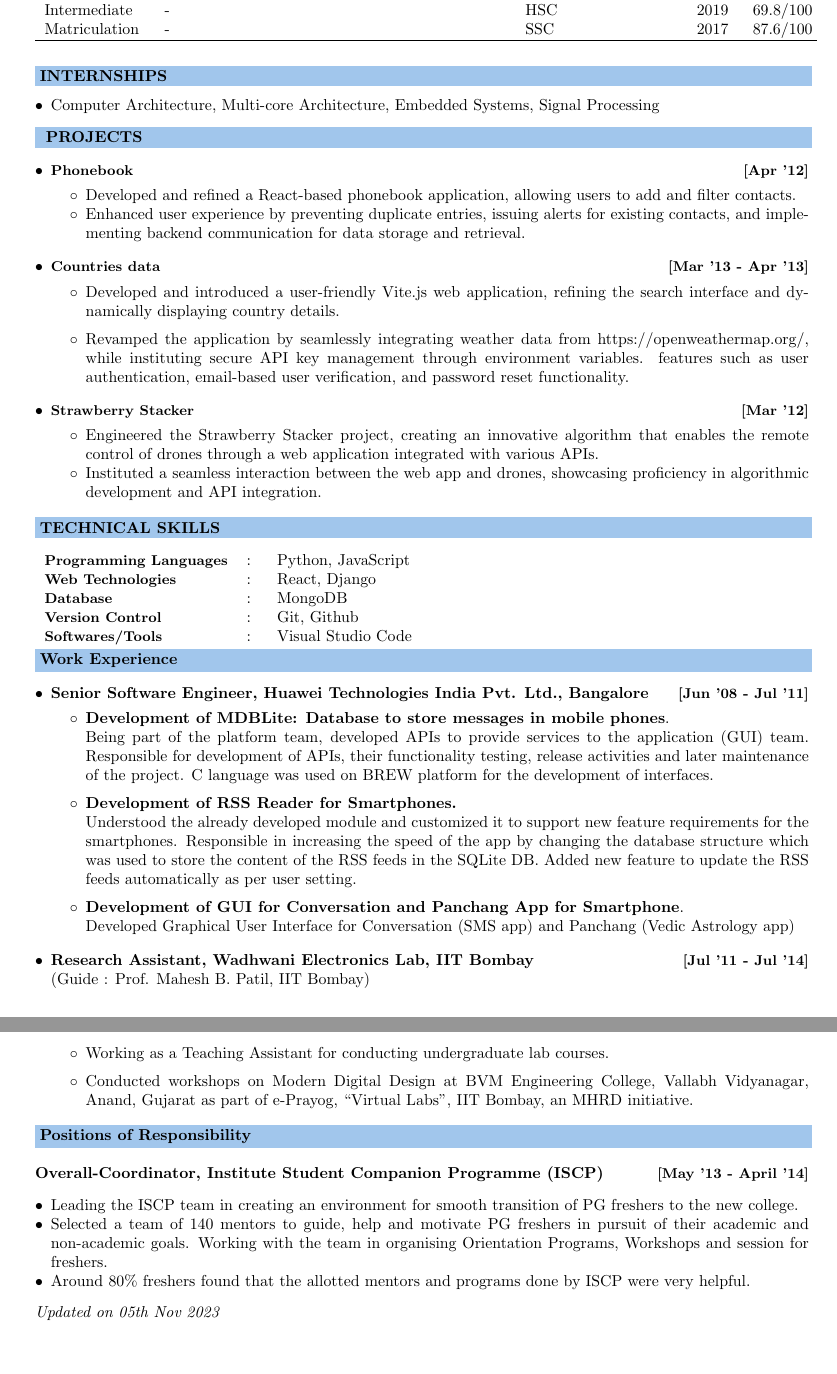
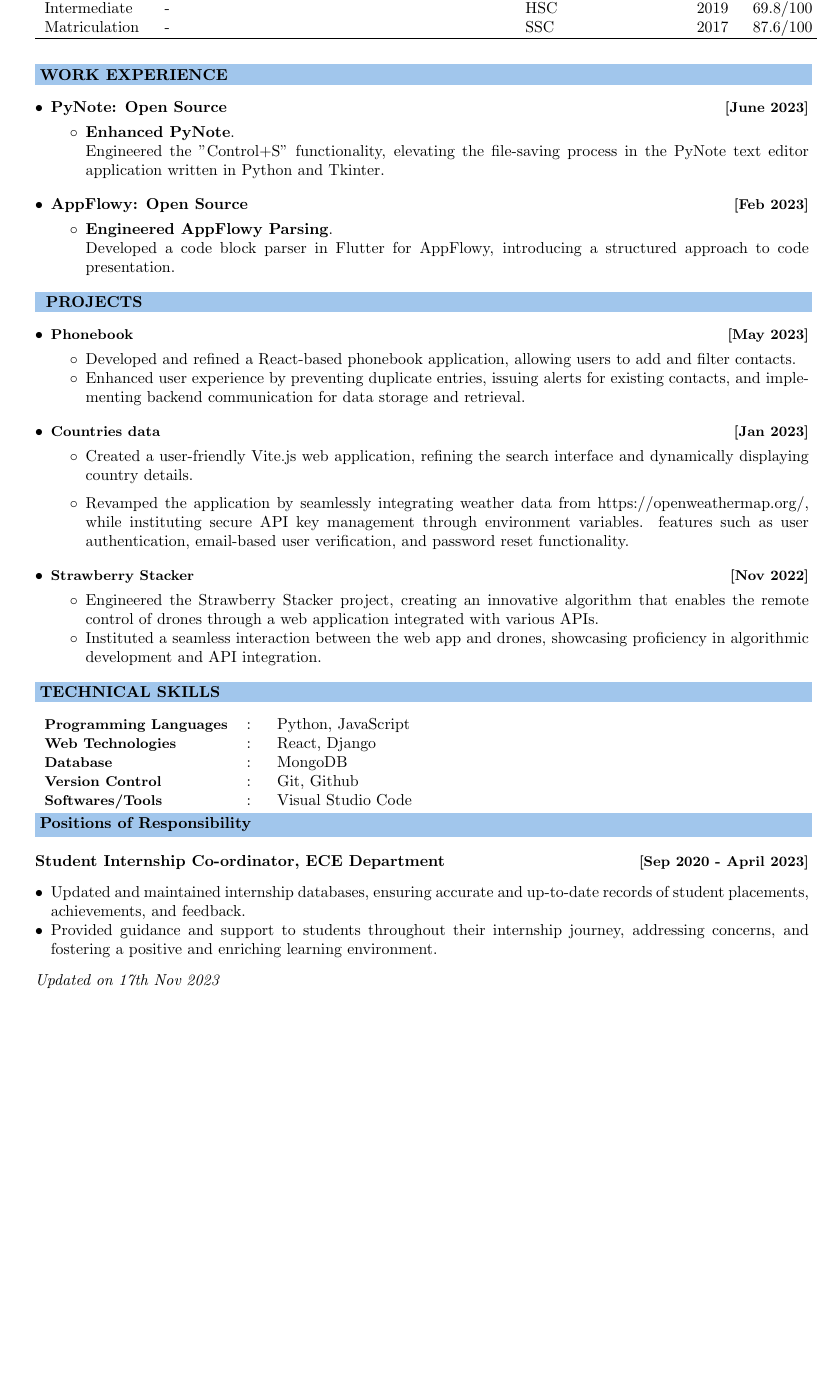
Before and after one commit to glunkad/my-prodocs, a LaTeX CV (cv/main.tex): two parts of pages 1 and 2 of 2 before the commit and part of the page after it, the two joined at a grey line, cut so that both start at the same text, the shorter picture padded with empty space. Compiled offline with pdfLaTeX.

Commit message:
17 nov 2023

```diff
--- a/cv/main.tex
+++ b/cv/main.tex
@@ -78,20 +78,32 @@
 \end{tabularx}
 \\\\
 
+\colorbox{titleColor}{\parbox{6.7in}{\textbf{WORK EXPERIENCE}}}
 
-\colorbox{titleColor}{\parbox{6.7in}{\textbf{INTERNSHIPS}}}
-\begin{itemize}
-  \setlength{\itemsep}{1pt}
-  \item {{Computer Architecture, Multi-core Architecture, Embedded Systems, Signal Processing}}
-\end{itemize}
+\begin{itemize*}
+  \setlength{\itemsep}{.00pt}
+  \item \textbf{{PyNote: Open Source}} \hfill {\small{{\textbf{[June 2023]}}\/}}
+  \begin{itemize*}
+    \item \textbf{Enhanced PyNote}.\\
+    Engineered the "Control+S" functionality, elevating the file-saving process in the PyNote text editor application written in Python and Tkinter.
+  \end{itemize*}
+\end{itemize*}
 
+\begin{itemize*}
+  \setlength{\itemsep}{.00pt}
+  \item \textbf{{AppFlowy: Open Source}} \hfill {\small{{\textbf{[Feb 2023]}}\/}}
+  \begin{itemize*}
+    \item \textbf{Engineered AppFlowy Parsing}.\\
+    Developed a code block parser in Flutter for AppFlowy, introducing a structured approach to code presentation.
+  \end{itemize*}
+\end{itemize*}
 
 \colorbox{titleColor}{\parbox{6.7in}{\textbf{ PROJECTS}}}
 
 
 \begin{itemize*}
   \setlength{\itemsep}{1pt}
-  \item \textbf{\small{Phonebook}} \hfill {\small{{\textbf{[Apr '12]}}}\/}
+  \item \textbf{\small{Phonebook}} \hfill {\small{{\textbf{[May 2023]}}}\/}
   \begin{itemize*}
     \item Developed and refined a React-based phonebook application, allowing users to add and filter contacts.
     \item Enhanced user experience by preventing duplicate entries, issuing alerts for existing contacts, and implementing backend communication for data storage and retrieval.
@@ -100,9 +112,9 @@
 
 \begin{itemize*}
   \setlength{\itemsep}{1pt}
-  \item \textbf{\small{Countries data}} \hfill {\small{{\textbf{[Mar '13 - Apr '13]}}}\/}
+  \item \textbf{\small{Countries data}} \hfill {\small{{\textbf{[Jan 2023]}}}\/}
   \begin{itemize*}
-    \item Developed and introduced a user-friendly Vite.js web application, refining the search interface and dynamically displaying country details.
+    \item Created a user-friendly Vite.js web application, refining the search interface and dynamically displaying country details.
   \end{itemize*}
   \begin{itemize*}
     \item Revamped the application by seamlessly integrating weather data from https://openweathermap.org/, while instituting secure API key management through environment variables.
@@ -112,7 +124,7 @@
 
 \begin{itemize*}
   \setlength{\itemsep}{1pt}
-  \item \textbf{\small{Strawberry Stacker}} \hfill {\small{{\textbf{[Mar '12]}}}\/}
+  \item \textbf{\small{Strawberry Stacker}} \hfill {\small{{\textbf{[Nov 2022]}}}\/}
   \begin{itemize*}
     \item     Engineered the Strawberry Stacker project, creating an innovative algorithm that enables the remote control of drones through a web application integrated with various APIs.
     \item Instituted a seamless interaction between the web app and drones, showcasing proficiency in algorithmic development and API integration.
@@ -129,37 +141,6 @@
   \textbf{\small{Softwares/Tools}}       & : & {{ Visual Studio Code}} \\
 \end{tabular}
 
-\colorbox{titleColor}{\parbox{6.7in}{\textbf{Work Experience}}}
-
-
-\begin{itemize*}
-  \setlength{\itemsep}{.00pt}
-  \item \textbf{{Senior Software Engineer, Huawei Technologies India Pvt. Ltd., Bangalore}} \hfill {\small{{\textbf{[Jun '08 - Jul '11]}}\/}}
-  \begin{itemize*}
-    \item \textbf{Development of MDBLite: Database to store messages in mobile phones}.\\
-    Being part of the platform team, developed APIs to provide services to the application (GUI) team. Responsible for development of APIs, their functionality testing, release activities and later maintenance of the project. C language was used on BREW platform for the development of interfaces.
-  \end{itemize*}
-  \begin{itemize*}
-    \item \textbf{Development of RSS Reader for Smartphones.}\\
-    Understood the already developed module and customized it to support new feature requirements for the smartphones. Responsible in increasing the speed of the app by changing the database structure which was used to store the content of the RSS feeds in the SQLite DB. Added new feature to update the RSS feeds automatically as per user setting.
-  \end{itemize*}
-  \begin{itemize*}
-    \item \textbf{Development of GUI for Conversation and Panchang App for Smartphone}.\\
-    Developed Graphical User Interface for Conversation (SMS app) and Panchang (Vedic Astrology app)
-  \end{itemize*}
-\end{itemize*}
-
-\begin{itemize*}
-  \setlength{\itemsep}{.00pt}
-  \item \textbf{{Research Assistant, Wadhwani Electronics Lab, IIT Bombay}} \hfill {\small{{\textbf{[Jul '11 - Jul '14]}}\/}} \\
-  {(Guide : Prof. Mahesh B. Patil, IIT Bombay)}
-  \begin{itemize*}
-    \item Working as a Teaching Assistant for conducting undergraduate lab courses.
-  \end{itemize*}
-  \begin{itemize*}
-    \item Conducted workshops on Modern Digital Design at BVM Engineering College, Vallabh Vidyanagar, Anand, Gujarat as part of e-Prayog, ``Virtual Labs", IIT Bombay, an MHRD initiative.
-  \end{itemize*}
-\end{itemize*}
 
 
 %\begin{itemize*}
@@ -191,15 +172,12 @@
 %\end{itemize*}
 %\end{itemize*}
 
-
 \colorbox{titleColor}{\parbox{6.7in}{\textbf{Positions of Responsibility}}}\\
 
-\textbf{Overall-Coordinator, Institute Student Companion Programme (ISCP)}  \hfill {\small{{\textbf{[May '13 - April '14]}}}\/}
+\textbf{Student Internship Co-ordinator, ECE Department}  \hfill {\small{{\textbf{[Sep 2020 - April 2023]}}}\/}
 \begin{itemize*}
-  \item Leading the ISCP team in creating an environment for smooth transition of PG freshers to the new college.
-  \item Selected a team of 140 mentors to guide, help and motivate PG freshers in pursuit of their academic and non-academic goals. Working with the team in organising Orientation Programs, Workshops and session for freshers.
-  \item Around 80\% freshers found that the allotted mentors and programs done by ISCP were very helpful.
-
+  \item Updated and maintained internship databases, ensuring accurate and up-to-date records of student placements, achievements, and feedback.
+  \item Provided guidance and support to students throughout their internship journey, addressing concerns, and fostering a positive and enriching learning environment.
 \end{itemize*}
 
 %\textbf{PG Coordinator, Robotics Club, STAB} \hfill {\small{{\textbf{[Jul '12 - Apr '13]}}}\/}
@@ -220,5 +198,5 @@
 %\end{itemize*}
 
 
-\textit{Updated on 05th Nov 2023}
+\textit{Updated on 17th Nov 2023}
 \end{document}
```
Also changed, not shown: cv/gunjan.jpg (deleted), cv/main.pdf.
